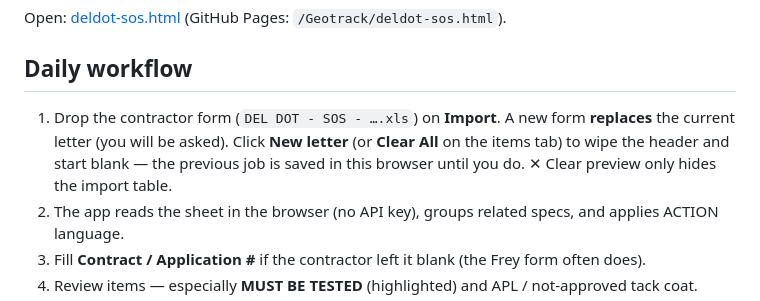
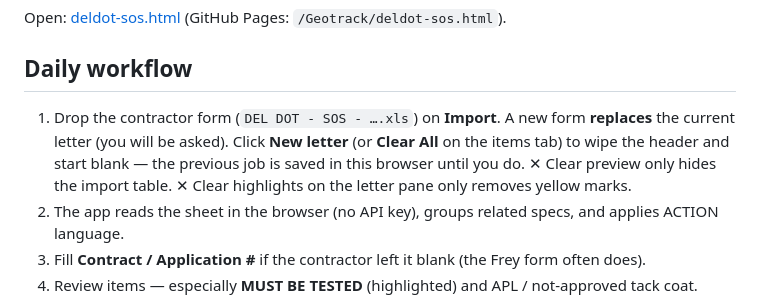
Before and after one commit to m3nos95/Geotrack, a Markdown page: sos/README.md, the part around the change. Rendered like a GitHub page.

Commit message:
Note that letter-preview Clear highlights does not wipe the job.
Co-authored-by: m3nos95 <m3nos95@users.noreply.github.com>

```diff
--- a/sos/README.md
+++ b/sos/README.md
@@ -6,7 +6,7 @@ Open: [deldot-sos.html](../deldot-sos.html) (GitHub Pages: `/Geotrack/deldot-sos
 
 ## Daily workflow
 
-1. Drop the contractor form (`DEL DOT - SOS - ….xls`) on **Import**. A new form **replaces** the current letter (you will be asked). Click **New letter** (or **Clear All** on the items tab) to wipe the header and start blank — the previous job is saved in this browser until you do. ✕ Clear preview only hides the import table.
+1. Drop the contractor form (`DEL DOT - SOS - ….xls`) on **Import**. A new form **replaces** the current letter (you will be asked). Click **New letter** (or **Clear All** on the items tab) to wipe the header and start blank — the previous job is saved in this browser until you do. ✕ Clear preview only hides the import table. ✕ Clear highlights on the letter pane only removes yellow marks.
 2. The app reads the sheet in the browser (no API key), groups related specs, and applies ACTION language.
 3. Fill **Contract / Application #** if the contractor left it blank (the Frey form often does).
 4. Review items — especially **MUST BE TESTED** (highlighted) and APL / not-approved tack coat.
```
